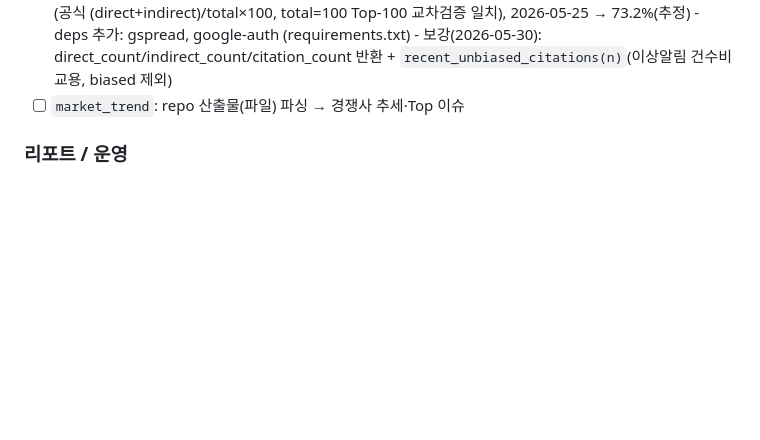
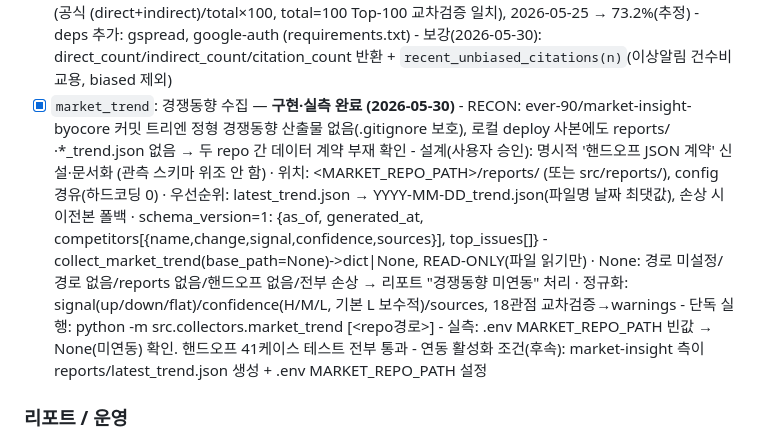
Before and after one commit to ever-90/byocore-report-agent, a Markdown page: docs/PROGRESS.md, the part around the change. GitHub-like rendering; blank space fills up the shorter version.

Commit message:
feat: 경쟁동향 핸드오프 계약 + PROGRESS 반영

```diff
--- a/docs/PROGRESS.md
+++ b/docs/PROGRESS.md
@@ -41,7 +41,19 @@ python -m src.kakao_auth       # 사용법(docstring) 출력
       - 실측: 2026-05-30 → **3.00%** (공식 (direct+indirect)/total×100, total=100 Top-100 교차검증 일치), 2026-05-25 → 73.2%(추정)
       - deps 추가: gspread, google-auth (requirements.txt)
       - 보강(2026-05-30): direct_count/indirect_count/citation_count 반환 + `recent_unbiased_citations(n)`(이상알림 건수비교용, biased 제외)
-- [ ] `market_trend`: repo 산출물(파일) 파싱 → 경쟁사 추세·Top 이슈
+- [x] `market_trend`: 경쟁동향 수집 — **구현·실측 완료 (2026-05-30)**
+      - RECON: ever-90/market-insight-byocore 커밋 트리엔 정형 경쟁동향 산출물 없음(.gitignore 보호),
+        로컬 deploy 사본에도 reports/·*_trend.json 없음 → 두 repo 간 데이터 계약 부재 확인
+      - 설계(사용자 승인): 명시적 '핸드오프 JSON 계약' 신설·문서화 (관측 스키마 위조 안 함)
+        · 위치: <MARKET_REPO_PATH>/reports/ (또는 src/reports/), config 경유(하드코딩 0)
+        · 우선순위: latest_trend.json → YYYY-MM-DD_trend.json(파일명 날짜 최댓값), 손상 시 이전본 폴백
+        · schema_version=1: {as_of, generated_at, competitors[{name,change,signal,confidence,sources}], top_issues[]}
+      - collect_market_trend(base_path=None)->dict|None, READ-ONLY(파일 읽기만)
+        · None: 경로 미설정/경로 없음/reports 없음/핸드오프 없음/전부 손상 → 리포트 "경쟁동향 미연동" 처리
+        · 정규화: signal(up/down/flat)/confidence(H/M/L, 기본 L 보수적)/sources, 18관점 교차검증→warnings
+      - 단독 실행: python -m src.collectors.market_trend [<repo경로>]
+      - 실측: .env MARKET_REPO_PATH 빈값 → None(미연동) 확인. 핸드오프 41케이스 테스트 전부 통과
+      - 연동 활성화 조건(후속): market-insight 측이 reports/latest_trend.json 생성 + .env MARKET_REPO_PATH 설정
 
 ### 리포트 / 운영
 - [~] 리포트 포맷터: **일간·주간 완료 (src/reporter.py, 2026-05-30)** — 월간만 남음
```
